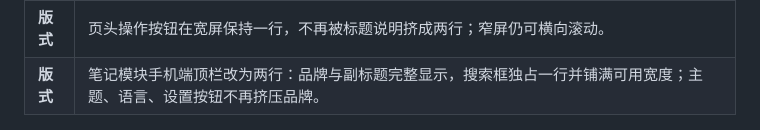
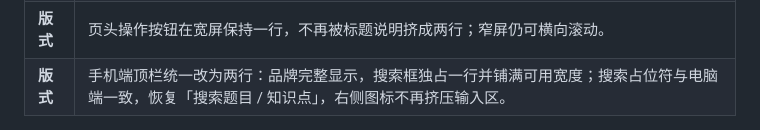
Before and after one commit to lanzaihua/lanzaihua.github.io, a Markdown page: README.md, the part around the change. GitHub-like rendering.

Commit message:
Document desktop-matching mobile search

```diff
--- a/README.md
+++ b/README.md
@@ -147,7 +147,7 @@
 | **版式** | 正文、说明、表单和主要界面文字统一无衬线；中文大标题保留宋体，外文页面与内容标题改用无衬线；品牌名和印章继续用宋体标记。 |
 | **版式** | 主要标题和正文统一收小一档：桌面端首页大标题 66px、页面标题 37px、正文 14.5px，手机端同步收紧；首页继续左对齐，右侧只保留自然留白。 |
 | **版式** | 页头操作按钮在宽屏保持一行，不再被标题说明挤成两行；窄屏仍可横向滚动。 |
-| **版式** | 笔记模块手机端顶栏改为两行：品牌与副标题完整显示，搜索框独占一行并铺满可用宽度；主题、语言、设置按钮不再挤压品牌。 |
+| **版式** | 手机端顶栏统一改为两行：品牌完整显示，搜索框独占一行并铺满可用宽度；搜索占位符与电脑端一致，恢复「搜索题目 / 知识点」，右侧图标不再挤压输入区。 |
 
 <img src="assets/v2/20261029-changelog.png" alt="网页内更新记录" width="820">
 
```
